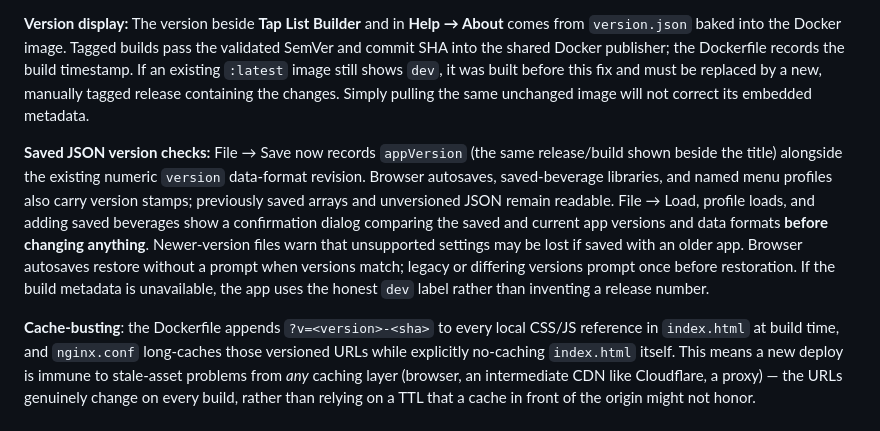
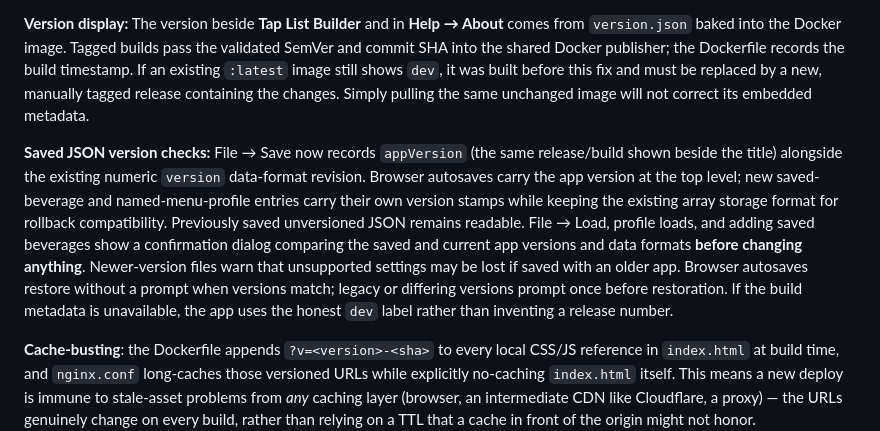
Before and after one commit to dwightmulcahy/TapListBuilder, a Markdown page: README.md, the part around the change. Drawn GitHub-style.

Commit message:
docs(json): clarify per-entry stamps and rollback-compatible browser storage

```diff
--- a/README.md
+++ b/README.md
@@ -40,7 +40,7 @@ Required repo secrets (Settings → Secrets and variables → Actions):
 
 **Version display:** The version beside **Tap List Builder** and in **Help → About** comes from `version.json` baked into the Docker image. Tagged builds pass the validated SemVer and commit SHA into the shared Docker publisher; the Dockerfile records the build timestamp. If an existing `:latest` image still shows `dev`, it was built before this fix and must be replaced by a new, manually tagged release containing the changes. Simply pulling the same unchanged image will not correct its embedded metadata.
 
-**Saved JSON version checks:** File → Save now records `appVersion` (the same release/build shown beside the title) alongside the existing numeric `version` data-format revision. Browser autosaves, saved-beverage libraries, and named menu profiles also carry version stamps; previously saved arrays and unversioned JSON remain readable. File → Load, profile loads, and adding saved beverages show a confirmation dialog comparing the saved and current app versions and data formats **before changing anything**. Newer-version files warn that unsupported settings may be lost if saved with an older app. Browser autosaves restore without a prompt when versions match; legacy or differing versions prompt once before restoration. If the build metadata is unavailable, the app uses the honest `dev` label rather than inventing a release number.
+**Saved JSON version checks:** File → Save now records `appVersion` (the same release/build shown beside the title) alongside the existing numeric `version` data-format revision. Browser autosaves carry the app version at the top level; new saved-beverage and named-menu-profile entries carry their own version stamps while keeping the existing array storage format for rollback compatibility. Previously saved unversioned JSON remains readable. File → Load, profile loads, and adding saved beverages show a confirmation dialog comparing the saved and current app versions and data formats **before changing anything**. Newer-version files warn that unsupported settings may be lost if saved with an older app. Browser autosaves restore without a prompt when versions match; legacy or differing versions prompt once before restoration. If the build metadata is unavailable, the app uses the honest `dev` label rather than inventing a release number.
 
 **Cache-busting**: the Dockerfile appends `?v=<version>-<sha>` to every local CSS/JS reference in `index.html` at build time, and `nginx.conf` long-caches those versioned URLs while explicitly no-caching `index.html` itself. This means a new deploy is immune to stale-asset problems from *any* caching layer (browser, an intermediate CDN like Cloudflare, a proxy) — the URLs genuinely change on every build, rather than relying on a TTL that a cache in front of the origin might not honor.
 
```
